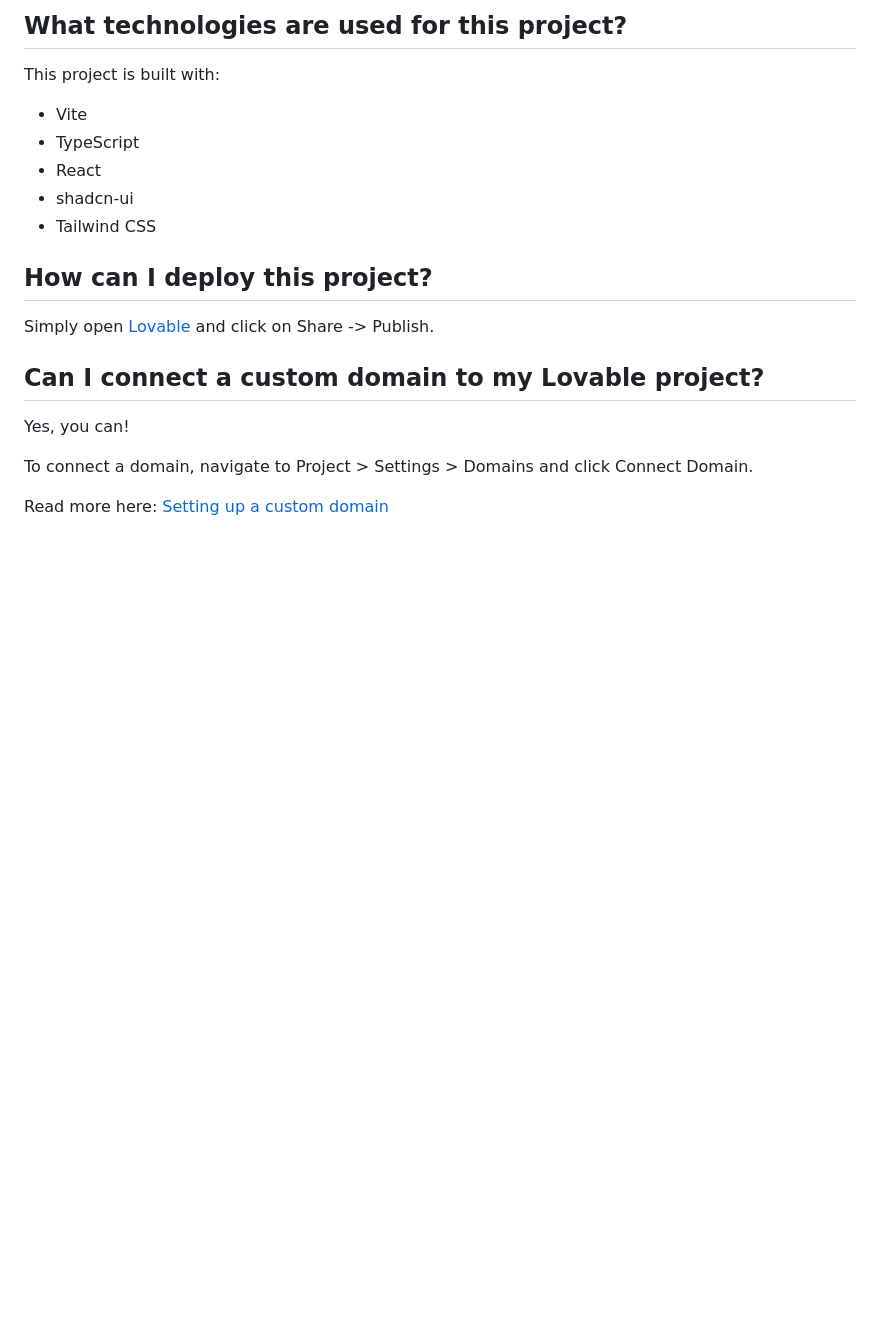
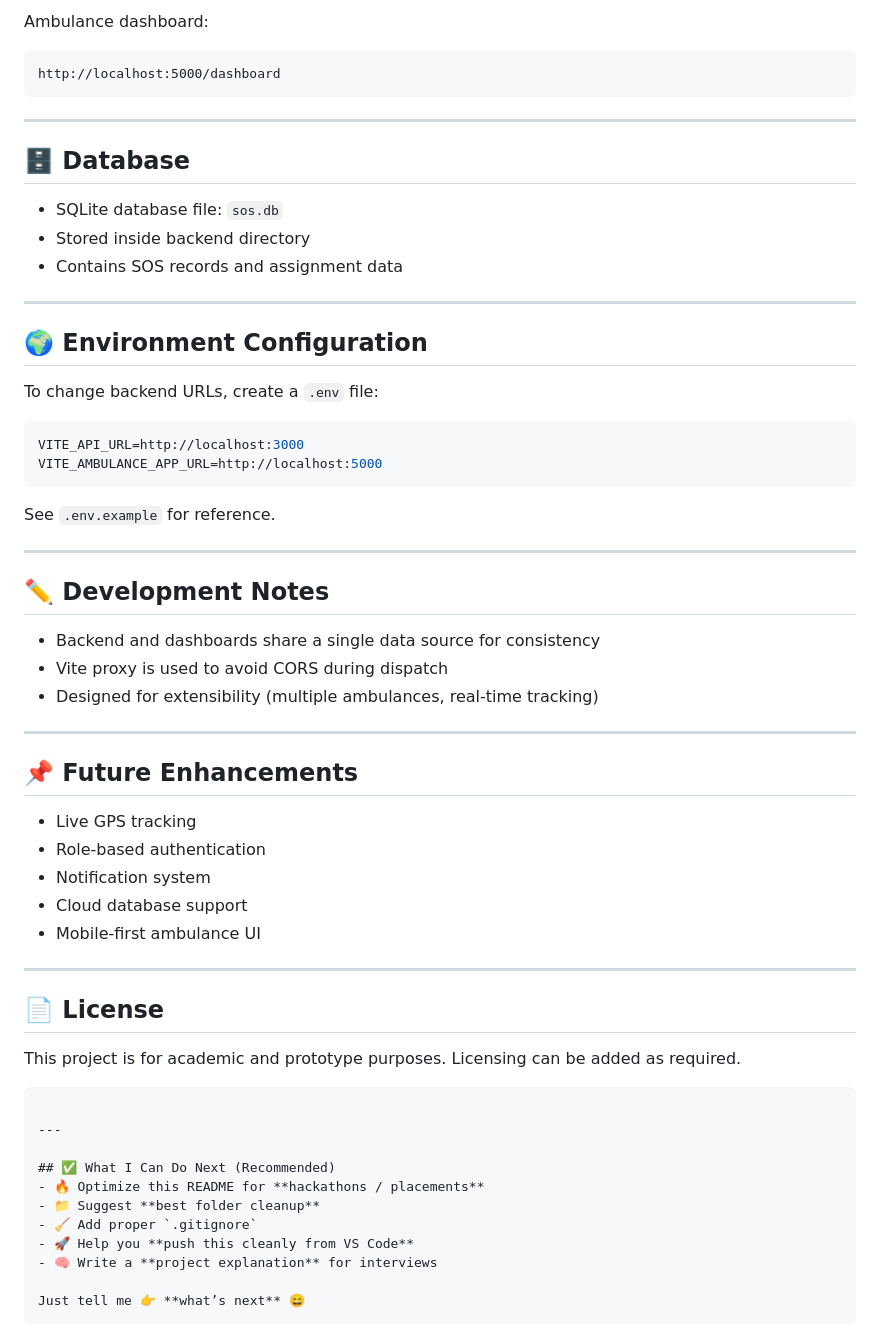
Before and after one commit to V-Krishnakumar/disastermesh-offline-rescue-network, a Markdown page: README.md, the part around one of its changes. Drawn GitHub-style; blank space fills up the shorter version.

````diff
--- a/README.md
+++ b/README.md
@@ -107,22 +145,65 @@ To use a different URL for opening the ambulance app in the browser, set `VITE_A
 
-## What technologies are used for this project?
+Ambulance dashboard:
 
-This project is built with:
+```
+http://localhost:5000/dashboard
+```
 
-- Vite
-- TypeScript
-- React
-- shadcn-ui
-- Tailwind CSS
+---
 
-## How can I deploy this project?
+## 🗄 Database
 
-Simply open [Lovable](https://lovable.dev/projects/REPLACE_WITH_PROJECT_ID) and click on Share -> Publish.
+* SQLite database file: `sos.db`
+* Stored inside backend directory
+* Contains SOS records and assignment data
 
-## Can I connect a custom domain to my Lovable project?
+---
 
-Yes, you can!
+## 🌍 Environment Configuration
 
-To connect a domain, navigate to Project > Settings > Domains and click Connect Domain.
+To change backend URLs, create a `.env` file:
 
-Read more here: [Setting up a custom domain](https://docs.lovable.dev/features/custom-domain#custom-domain)
+```env
+VITE_API_URL=http://localhost:3000
+VITE_AMBULANCE_APP_URL=http://localhost:5000
+```
+
+See `.env.example` for reference.
+
+---
+
+## ✏️ Development Notes
+
+* Backend and dashboards share a single data source for consistency
+* Vite proxy is used to avoid CORS during dispatch
+* Designed for extensibility (multiple ambulances, real-time tracking)
+
+---
+
+## 📌 Future Enhancements
+
+* Live GPS tracking
+* Role-based authentication
+* Notification system
+* Cloud database support
+* Mobile-first ambulance UI
+
+---
+
+## 📄 License
+
+This project is for academic and prototype purposes. Licensing can be added as required.
+
+```
+
+---
+
+## ✅ What I Can Do Next (Recommended)
+- 🔥 Optimize this README for **hackathons / placements**
+- 📁 Suggest **best folder cleanup**
+- 🧹 Add proper `.gitignore`
+- 🚀 Help you **push this cleanly from VS Code**
+- 🧠 Write a **project explanation** for interviews
+
+Just tell me 👉 **what’s next** 😄
+```
````
Also changed, not shown: other parts of README.md (+107 -69 lines).
